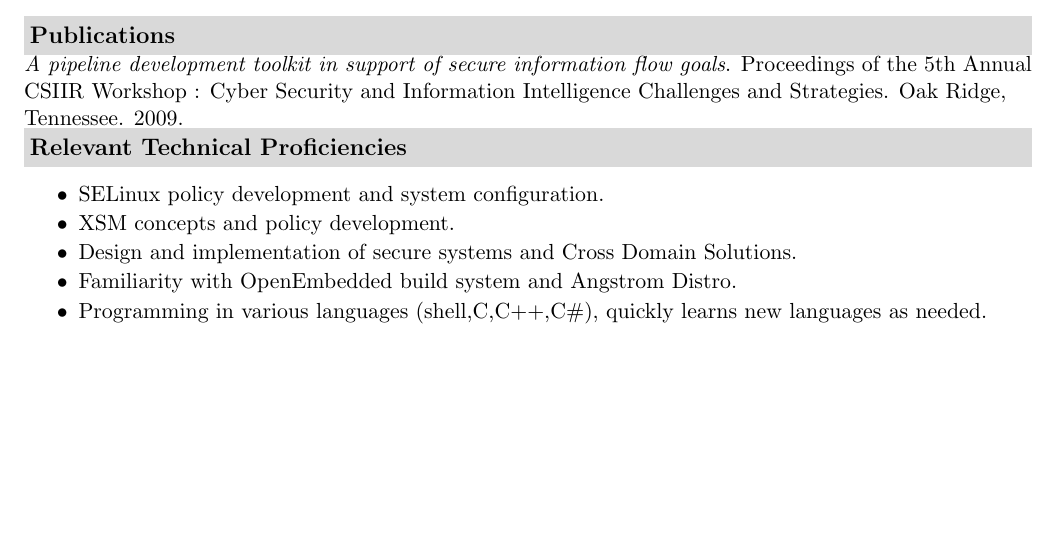
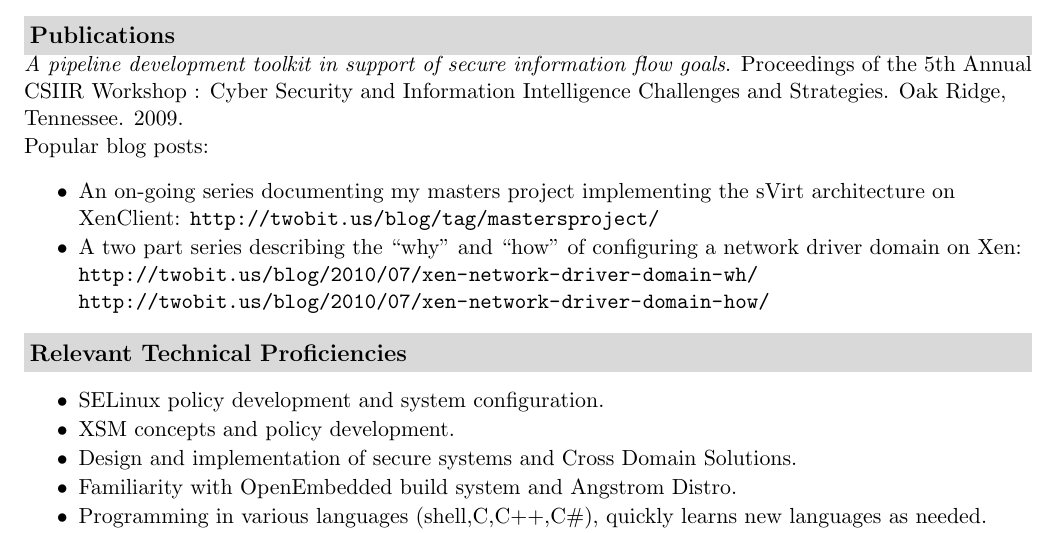
Before and after one commit to flihp/resume, a LaTeX CV (pbtricca-resume.tex): part of page 2 of 2, cut so that both start at the same text, the shorter picture padded with empty space. Compiled offline with pdfLaTeX.

Commit message:
Add popular blog posts with links to "Publications" section.

```diff
--- a/pbtricca-resume.tex
+++ b/pbtricca-resume.tex
@@ -1,5 +1,6 @@
 \documentclass[letterpaper,11pt]{article}
 \usepackage[pagesetup]{tucv}
+\usepackage[colorlinks=true,urlcolor=black]{hyperref}
 \fancyfoot[C]{Philip Tricca - \thepage}
 
 \begin{document}
@@ -95,7 +96,20 @@ Dedicated to technical excellence in software design, implementation and documen
     {\it A pipeline development toolkit in support of secure information flow goals}.
     Proceedings of the 5th Annual CSIIR Workshop : Cyber Security and Information Intelligence Challenges and Strategies.
     Oak Ridge, Tennessee.
-    2009.
+    2009.\\
+    Popular blog posts:
+    \begin {itemize}
+      \setlength {\itemsep}{1pt}
+      \setlength {\parskip}{0pt}
+      \setlength {\parsep}{0pt}
+    \item
+      An on-going series documenting my masters project implementing the sVirt architecture on XenClient:
+      \url{http://twobit.us/blog/tag/mastersproject/}
+    \item
+      A two part series describing the ``why'' and ``how'' of configuring a network driver domain on Xen:
+      \url{http://twobit.us/blog/2010/07/xen-network-driver-domain-wh/}
+      \url{http://twobit.us/blog/2010/07/xen-network-driver-domain-how/}
+    \end {itemize}
     % technical proficiencies
     \resheading {Relevant Technical Proficiencies}
     \begin {itemize}
```
